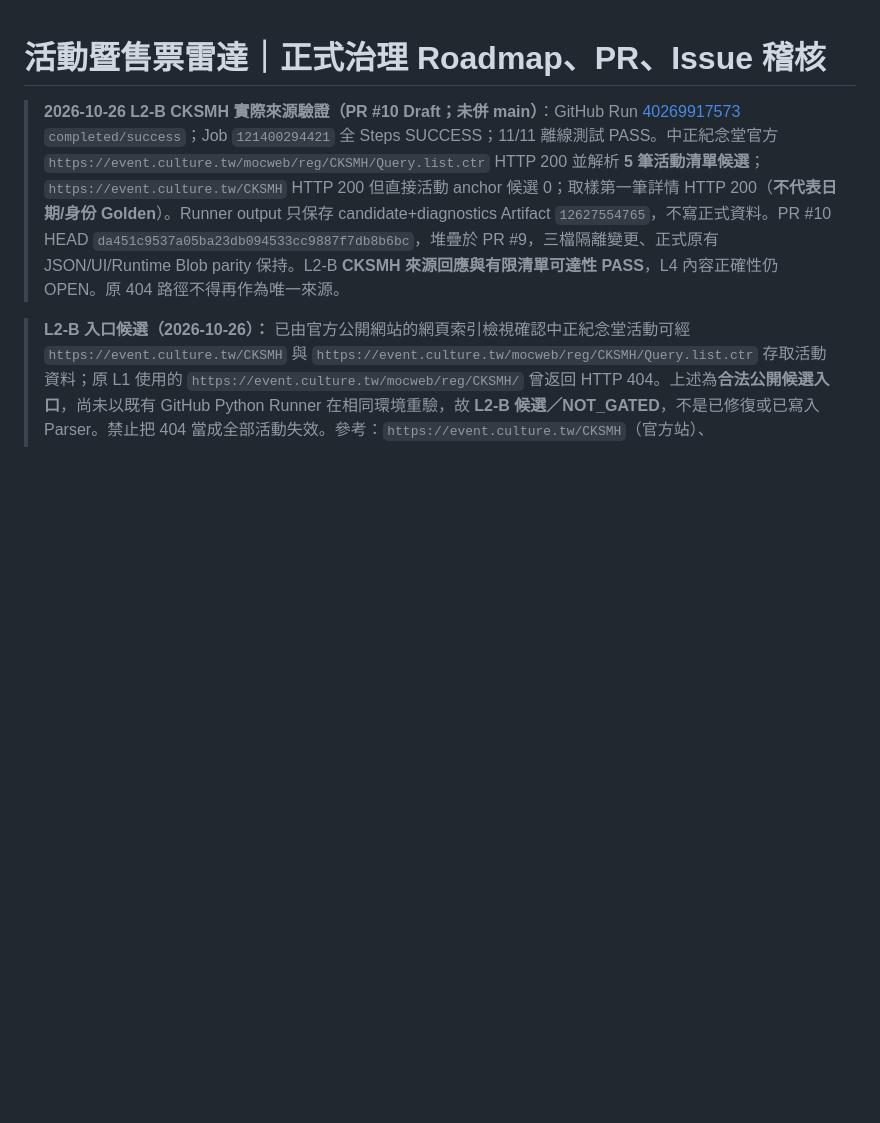
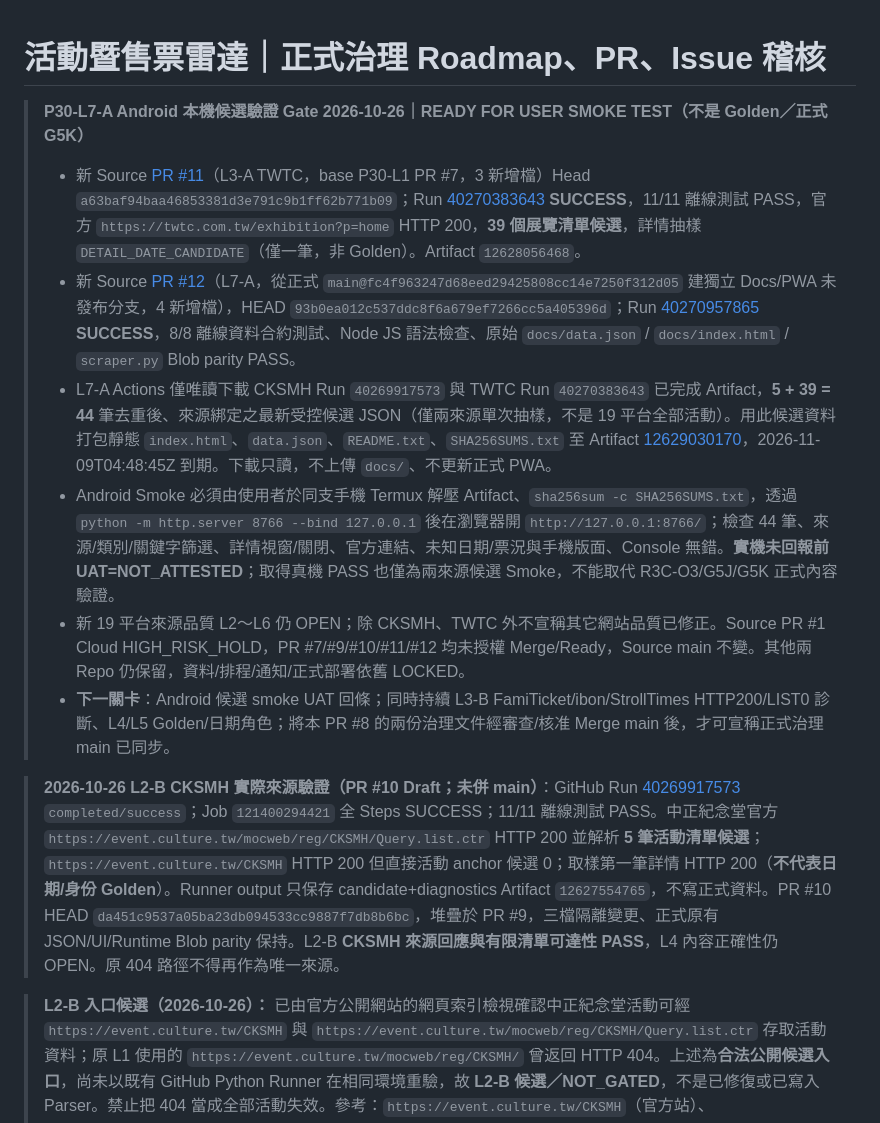
Before and after one commit to easonliu714/event_scraper_public, a Markdown page: docs/ROADMAP_PR_ISSUE_CLOSURE_AUDIT.md, the part around the change. GitHub-like rendering; blank space fills up the shorter version.

Commit message:
docs(p30): record TWTC L3A and real two-source Android smoke CI with UAT boundary

```diff
--- a/docs/ROADMAP_PR_ISSUE_CLOSURE_AUDIT.md
+++ b/docs/ROADMAP_PR_ISSUE_CLOSURE_AUDIT.md
@@ -1,4 +1,15 @@
 # 活動暨售票雷達｜正式治理 Roadmap、PR、Issue 稽核
+
+
+> **P30-L7-A Android 本機候選驗證 Gate 2026-10-26｜READY FOR USER SMOKE TEST（不是 Golden／正式 G5K）**
+>
+> - 新 Source [PR #11](https://github.com/easonliu714/event_scraper_public/pull/11)（L3-A TWTC，base P30-L1 PR #7，3 新增檔）Head `a63baf94baa46853381d3e791c9b1ff62b771b09`；Run [40270383643](https://github.com/easonliu714/event_scraper_public/actions/runs/40270383643) **SUCCESS**，11/11 離線測試 PASS，官方 `https://twtc.com.tw/exhibition?p=home` HTTP 200，**39 個展覽清單候選**，詳情抽樣 `DETAIL_DATE_CANDIDATE`（僅一筆，非 Golden）。Artifact `12628056468`。
+> - 新 Source [PR #12](https://github.com/easonliu714/event_scraper_public/pull/12)（L7-A，從正式 `main@fc4f963247d68eed29425808cc14e7250f312d05` 建獨立 Docs/PWA 未發布分支，4 新增檔），HEAD `93b0ea012c537ddc8f6a679ef7266cc5a405396d`；Run [40270957865](https://github.com/easonliu714/event_scraper_public/actions/runs/40270957865) **SUCCESS**，8/8 離線資料合約測試、Node JS 語法檢查、原始 `docs/data.json` / `docs/index.html` / `scraper.py` Blob parity PASS。
+> - L7-A Actions 僅唯讀下載 CKSMH Run `40269917573` 與 TWTC Run `40270383643` 已完成 Artifact，**5 + 39 = 44** 筆去重後、來源綁定之最新受控候選 JSON（僅兩來源單次抽樣，不是 19 平台全部活動）。用此候選資料打包靜態 `index.html`、`data.json`、`README.txt`、`SHA256SUMS.txt` 至 Artifact [12629030170](https://github.com/easonliu714/event_scraper_public/actions/runs/40270957865/artifacts/12629030170)，2026-11-09T04:48:45Z 到期。下載只讀，不上傳 `docs/`、不更新正式 PWA。
+> - Android Smoke 必須由使用者於同支手機 Termux 解壓 Artifact、`sha256sum -c SHA256SUMS.txt`，透過 `python -m http.server 8766 --bind 127.0.0.1` 後在瀏覽器開 `http://127.0.0.1:8766/`；檢查 44 筆、來源/類別/關鍵字篩選、詳情視窗/關閉、官方連結、未知日期/票況與手機版面、Console 無錯。**實機未回報前 UAT=NOT_ATTESTED**；取得真機 PASS 也僅為兩來源候選 Smoke，不能取代 R3C-O3/G5J/G5K 正式內容驗證。
+> - 新 19 平台來源品質 L2～L6 仍 OPEN；除 CKSMH、TWTC 外不宣稱其它網站品質已修正。Source PR #1 Cloud HIGH_RISK_HOLD，PR #7/#9/#10/#11/#12 均未授權 Merge/Ready，Source main 不變。其他兩 Repo 仍保留，資料/排程/通知/正式部署依舊 LOCKED。
+> - **下一關卡**：Android 候選 smoke UAT 回條；同時持續 L3-B FamiTicket/ibon/StrollTimes HTTP200/LIST0 診斷、L4/L5 Golden/日期角色；將本 PR #8 的兩份治理文件經審查/核准 Merge main 後，才可宣稱正式治理 main 已同步。
+>
 
 > **2026-10-26 L2-B CKSMH 實際來源驗證（PR #10 Draft；未併 main）**：GitHub Run [40269917573](https://github.com/easonliu714/event_scraper_public/actions/runs/40269917573) `completed/success`；Job `121400294421` 全 Steps SUCCESS；11/11 離線測試 PASS。中正紀念堂官方 `https://event.culture.tw/mocweb/reg/CKSMH/Query.list.ctr` HTTP 200 並解析 **5 筆活動清單候選**；`https://event.culture.tw/CKSMH` HTTP 200 但直接活動 anchor 候選 0；取樣第一筆詳情 HTTP 200（**不代表日期/身份 Golden**）。Runner output 只保存 candidate+diagnostics Artifact `12627554765`，不寫正式資料。PR #10 HEAD `da451c9537a05ba23db094533cc9887f7db8b6bc`，堆疊於 PR #9，三檔隔離變更、正式原有 JSON/UI/Runtime Blob parity 保持。L2-B **CKSMH 來源回應與有限清單可達性 PASS**，L4 內容正確性仍 OPEN。原 404 路徑不得再作為唯一來源。
 >
```
